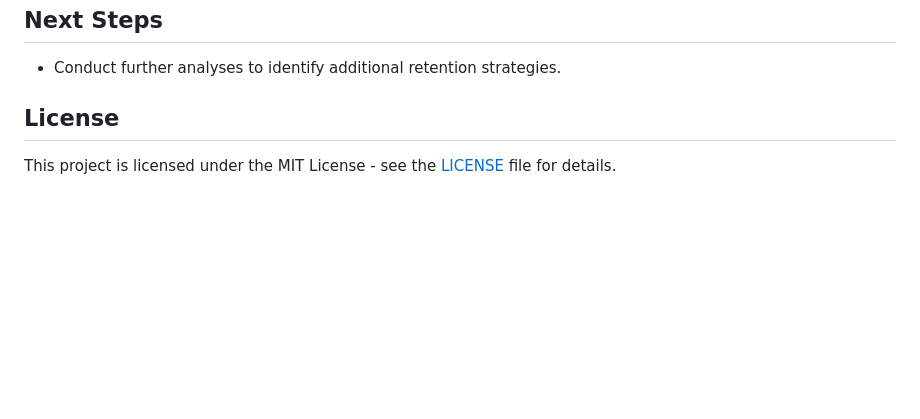
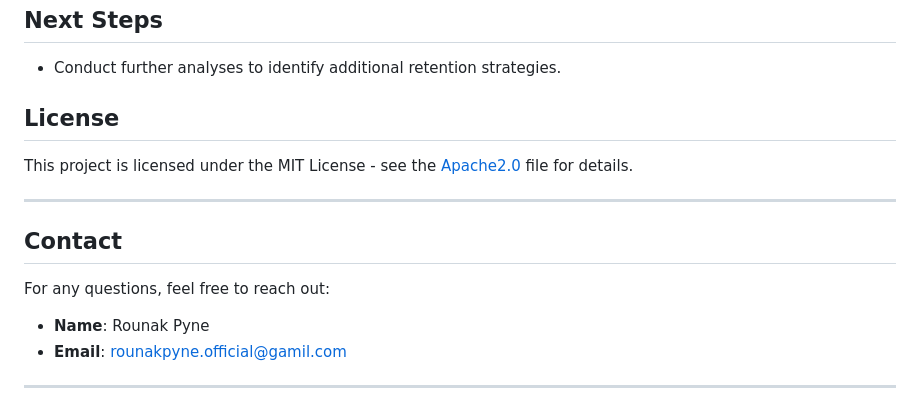
Before and after one commit to RounakPyne/Customer-Churn-Prediction-using-Data-Science, a Markdown page: README.md, the part around the change. GitHub-like rendering; blank space fills up the shorter version.

```diff
--- a/README.md
+++ b/README.md
@@ -111,5 +111,17 @@ Hence, all these 3 factors viz Higher Monthly Charge, Lower tenure and Lower Tot
 ## Next Steps
 - Conduct further analyses to identify additional retention strategies.
 
-## License
-This project is licensed under the MIT License - see the [LICENSE](LICENSE) file for details.
+## **License**
+
+This project is licensed under the MIT License - see the [Apache2.0](LICENSE) file for details.
+
+---
+
+## **Contact**
+
+For any questions, feel free to reach out:
+
+- **Name**: Rounak Pyne
+- **Email**: rounakpyne.official@gamil.com
+
+---
```
